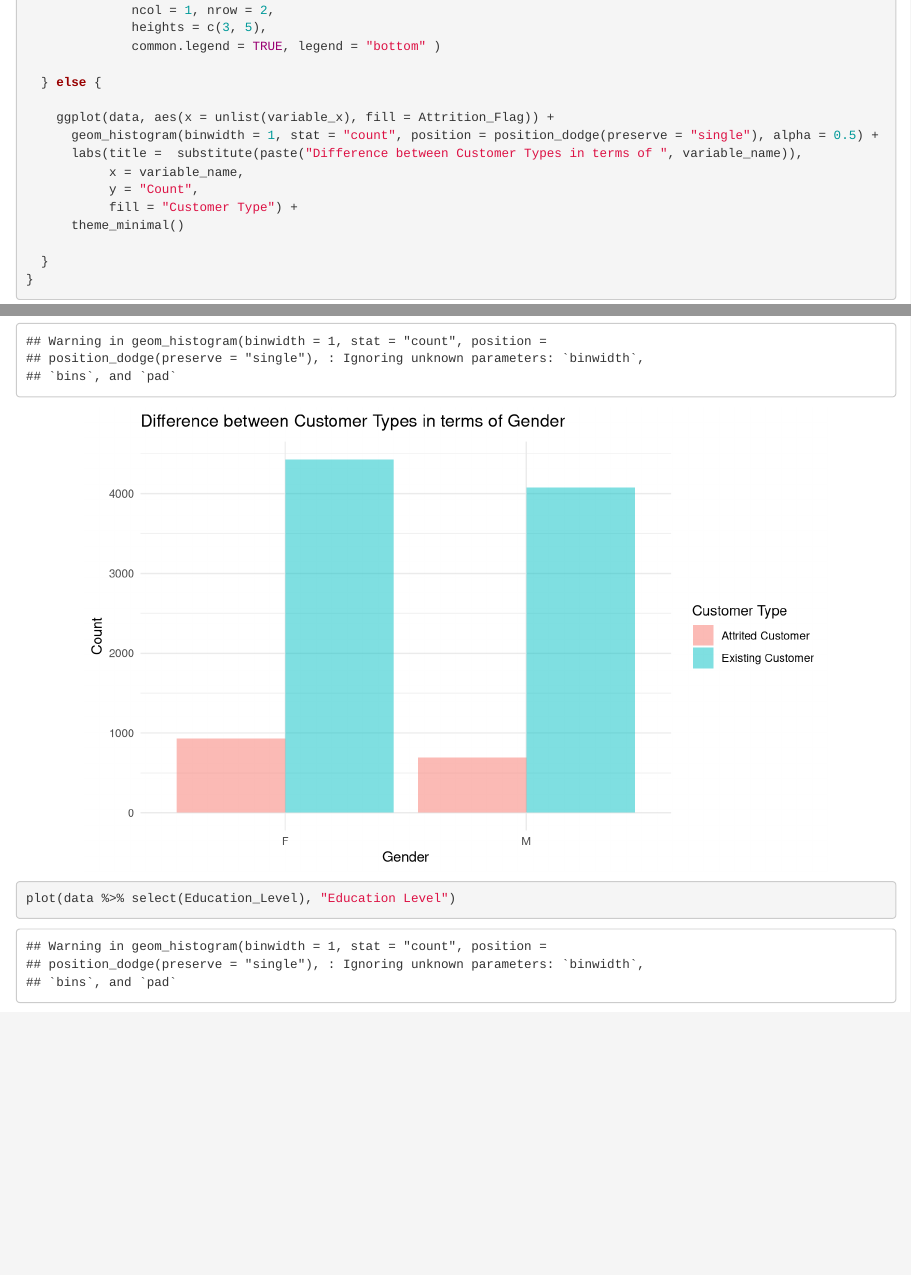
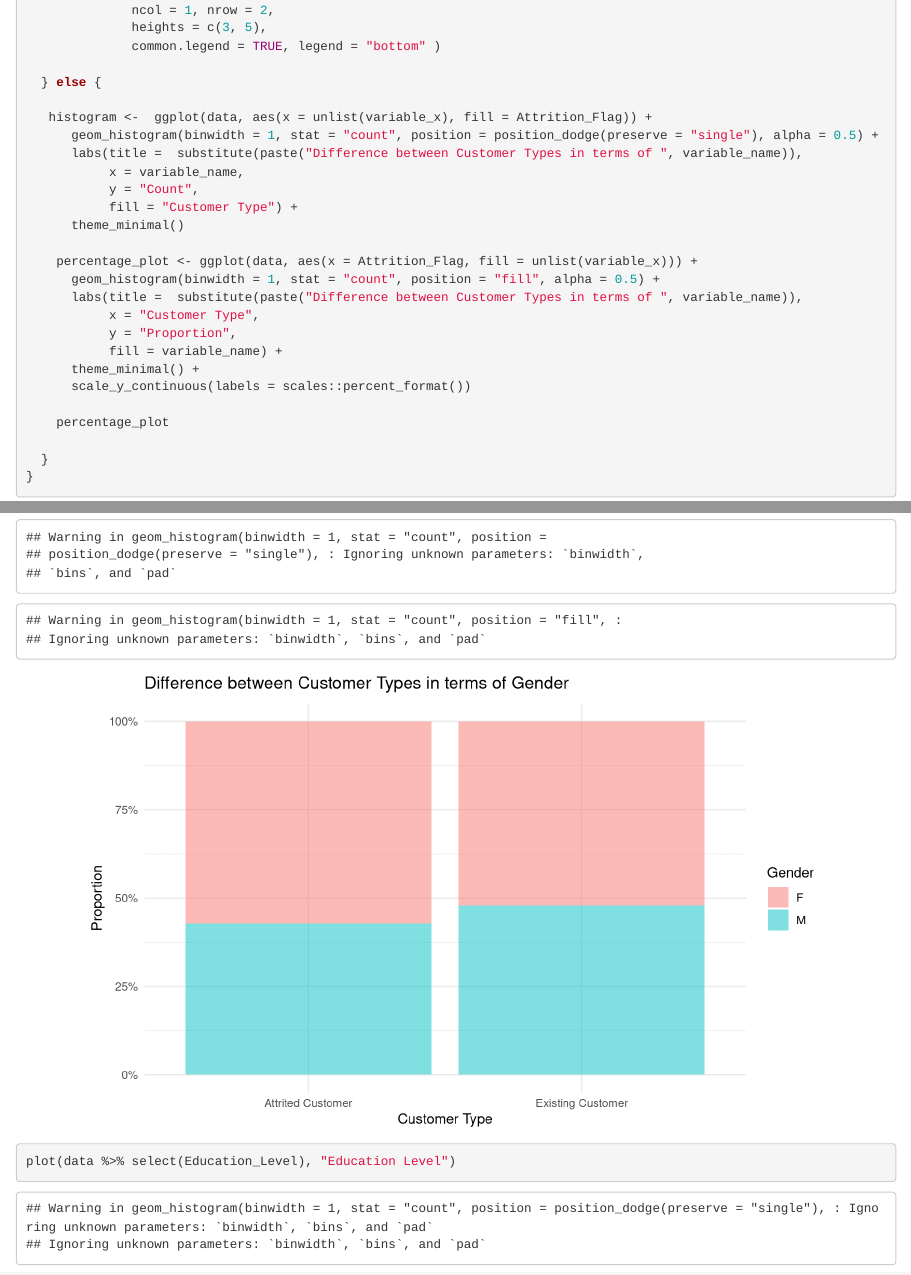
Before and after one commit to kbberendsen/Credit-Card-Users, an R Markdown document (credit_card_data.Rmd): the page in a window 1100 px wide, from 2120 px down, and a second part further down, joined at a grey line. Rendered offline with R 4.5, knitr and Pandoc, with nearby package versions.

Commit message:
add percentage

```diff
--- a/credit_card_data.Rmd
+++ b/credit_card_data.Rmd
@@ -74,13 +75,24 @@ plot <- function(variable_x, variable_name){
 
   } else {
 
-    ggplot(data, aes(x = unlist(variable_x), fill = Attrition_Flag)) +
+   histogram <-  ggplot(data, aes(x = unlist(variable_x), fill = Attrition_Flag)) +
       geom_histogram(binwidth = 1, stat = "count", position = position_dodge(preserve = "single"), alpha = 0.5) +
       labs(title =  substitute(paste("Difference between Customer Types in terms of ", variable_name)),
            x = variable_name,
            y = "Count",
            fill = "Customer Type") +
       theme_minimal()
+
+    percentage_plot <- ggplot(data, aes(x = Attrition_Flag, fill = unlist(variable_x))) +
+      geom_histogram(binwidth = 1, stat = "count", position = "fill", alpha = 0.5) +
+      labs(title =  substitute(paste("Difference between Customer Types in terms of ", variable_name)),
+           x = "Customer Type",
+           y = "Proportion",
+           fill = variable_name) +
+      theme_minimal() +
+      scale_y_continuous(labels = scales::percent_format())
+
+    percentage_plot
 
   }
 }
```
Also changed, not shown: credit_card_data.Rmd (1 more changed lines).
